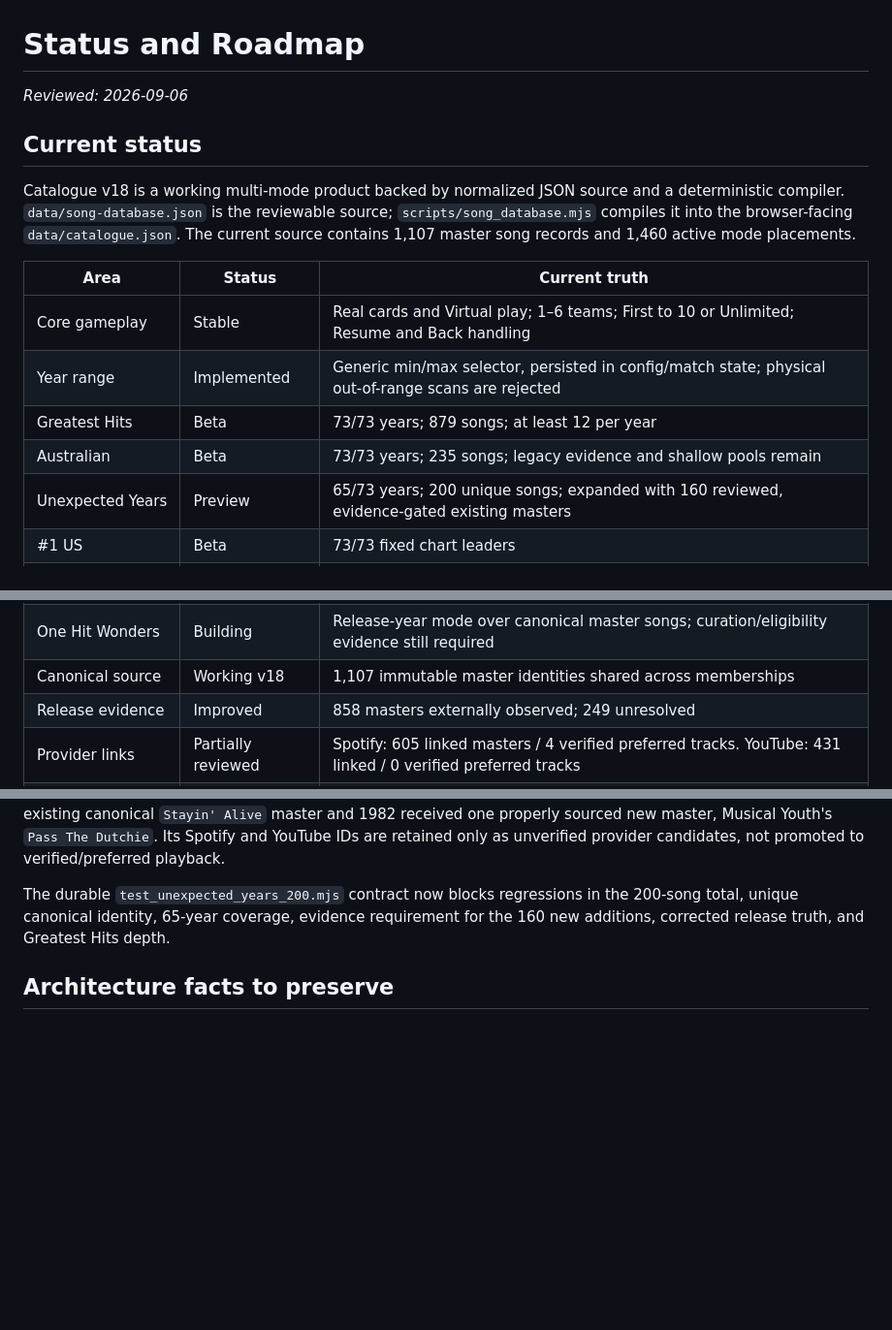
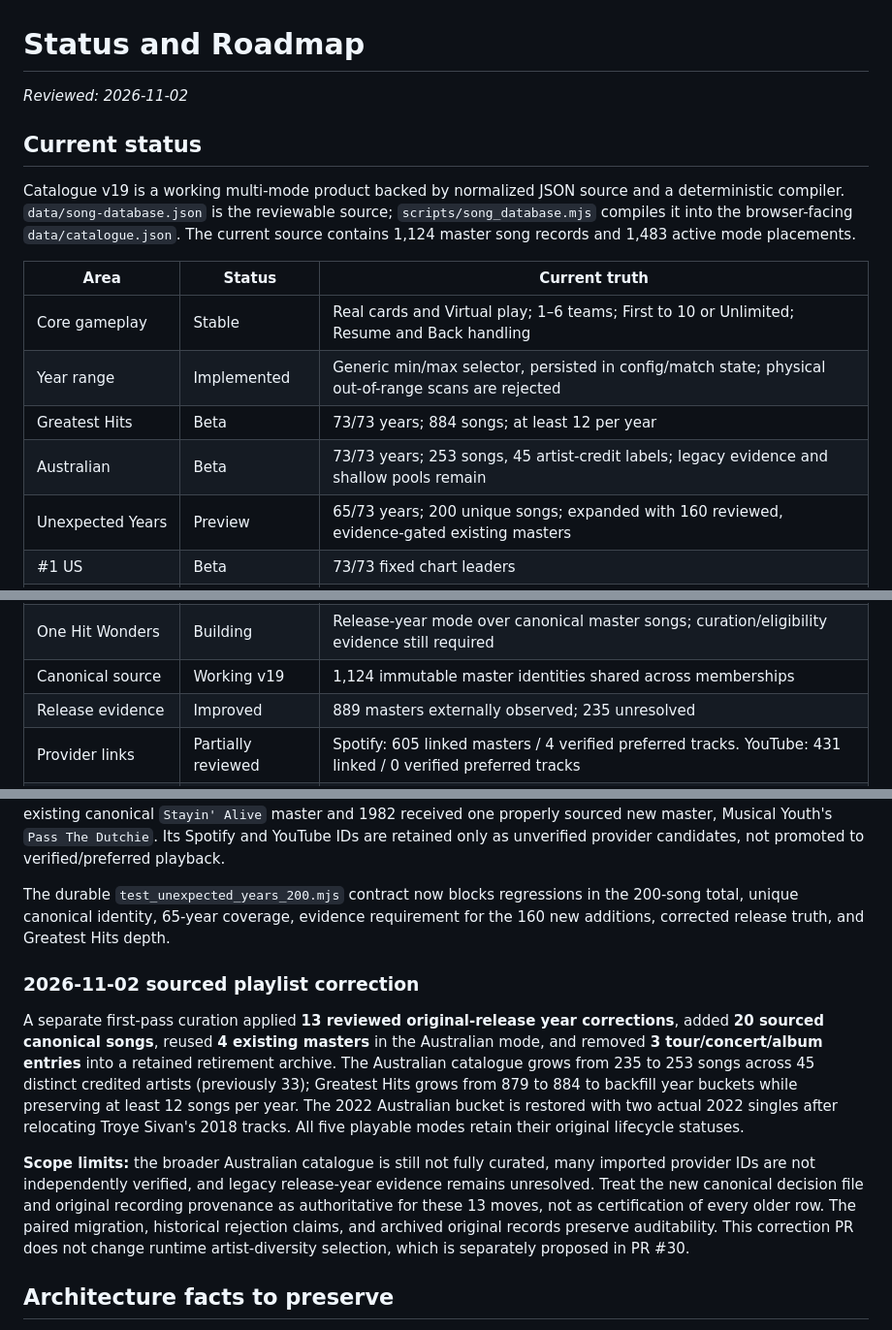
Before and after one commit to hwatson14/Guess-the-Song-Year, a Markdown page: docs/STATUS_AND_ROADMAP.md, 3 parts joined by grey strips. Shown at 97% size. Rendered like a GitHub page; blank space fills up the shorter version.

Commit message:
Update roadmap with completed v19 correction and residual curation risk

```diff
--- a/docs/STATUS_AND_ROADMAP.md
+++ b/docs/STATUS_AND_ROADMAP.md
@@ -1,17 +1,17 @@
 # Status and Roadmap
 
-_Reviewed: 2026-09-06_
+_Reviewed: 2026-11-02_
 
 ## Current status
 
-Catalogue v18 is a working multi-mode product backed by normalized JSON source and a deterministic compiler. `data/song-database.json` is the reviewable source; `scripts/song_database.mjs` compiles it into the browser-facing `data/catalogue.json`. The current source contains 1,107 master song records and 1,460 active mode placements.
+Catalogue v19 is a working multi-mode product backed by normalized JSON source and a deterministic compiler. `data/song-database.json` is the reviewable source; `scripts/song_database.mjs` compiles it into the browser-facing `data/catalogue.json`. The current source contains 1,124 master song records and 1,483 active mode placements.
 
 | Area | Status | Current truth |
 |---|---|---|
 | Core gameplay | Stable | Real cards and Virtual play; 1–6 teams; First to 10 or Unlimited; Resume and Back handling |
 | Year range | Implemented | Generic min/max selector, persisted in config/match state; physical out-of-range scans are rejected |
-| Greatest Hits | Beta | 73/73 years; 879 songs; at least 12 per year |
-| Australian | Beta | 73/73 years; 235 songs; legacy evidence and shallow pools remain |
+| Greatest Hits | Beta | 73/73 years; 884 songs; at least 12 per year |
+| Australian | Beta | 73/73 years; 253 songs, 45 artist-credit labels; legacy evidence and shallow pools remain |
 | Unexpected Years | Preview | 65/73 years; 200 unique songs; expanded with 160 reviewed, evidence-gated existing masters |
 | #1 US | Beta | 73/73 fixed chart leaders |
 | #1 Australia | Beta | 73/73 fixed chart leaders |
@@ -20,8 +20,8 @@ Catalogue v18 is a working multi-mode product backed by normalized JSON source a
 | TV & Movie Themes | Building | Deterministic union of Movie Themes + TV Themes, inheriting each source work's answer year |
 | Remix: Original Year | Building | Hear an explicitly reviewed remix; answer with the canonical original song release year |
 | One Hit Wonders | Building | Release-year mode over canonical master songs; curation/eligibility evidence still required |
-| Canonical source | Working v18 | 1,107 immutable master identities shared across memberships |
-| Release evidence | Improved | 858 masters externally observed; 249 unresolved |
+| Canonical source | Working v19 | 1,124 immutable master identities shared across memberships |
+| Release evidence | Improved | 889 masters externally observed; 235 unresolved |
 | Provider links | Partially reviewed | Spotify: 605 linked masters / 4 verified preferred tracks. YouTube: 431 linked / 0 verified preferred tracks |
 | Spotify runtime identity | Hardened | Static, cached and searched tracks use the same title + strong lead-artist identity gate; non-404 API failures propagate |
 | Compiler | Working | Offline deterministic JSON compiler from `data/song-database.json` |
@@ -36,6 +36,12 @@ Unexpected Years now contains exactly 200 unique canonical songs across 65 relea
 The review also found two accepted release-year errors and corrected them at the canonical-master level: Gloria Gaynor's `I Will Survive` moved from 1977 to 1978, and Eurythmics' `Sweet Dreams (Are Made Of This)` moved from 1982 to 1983. Their superseded MusicBrainz claims remain retained as rejected evidence. Moving those songs would otherwise have broken the Greatest Hits 12-song-per-year floor, so 1977 was backfilled with the existing canonical `Stayin' Alive` master and 1982 received one properly sourced new master, Musical Youth's `Pass The Dutchie`. Its Spotify and YouTube IDs are retained only as unverified provider candidates, not promoted to verified/preferred playback.
 
 The durable `test_unexpected_years_200.mjs` contract now blocks regressions in the 200-song total, unique canonical identity, 65-year coverage, evidence requirement for the 160 new additions, corrected release truth, and Greatest Hits depth.
+
+### 2026-11-02 sourced playlist correction
+
+A separate first-pass curation applied **13 reviewed original-release year corrections**, added **20 sourced canonical songs**, reused **4 existing masters** in the Australian mode, and removed **3 tour/concert/album entries** into a retained retirement archive. The Australian catalogue grows from 235 to 253 songs across 45 distinct credited artists (previously 33); Greatest Hits grows from 879 to 884 to backfill year buckets while preserving at least 12 songs per year. The 2022 Australian bucket is restored with two actual 2022 singles after relocating Troye Sivan's 2018 tracks. All five playable modes retain their original lifecycle statuses.
+
+**Scope limits:** the broader Australian catalogue is still not fully curated, many imported provider IDs are not independently verified, and legacy release-year evidence remains unresolved. Treat the new canonical decision file and original recording provenance as authoritative for these 13 moves, not as certification of every older row. The paired migration, historical rejection claims, and archived original records preserve auditability. This correction PR does not change runtime artist-diversity selection, which is separately proposed in PR #30.
 
 ## Architecture facts to preserve
 
```
Also changed, not shown: other parts of docs/STATUS_AND_ROADMAP.md (+1 -1 lines).
